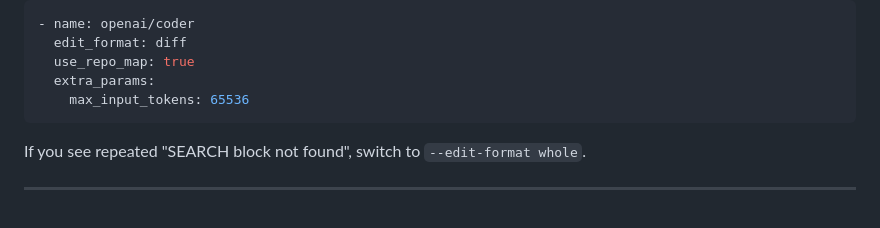
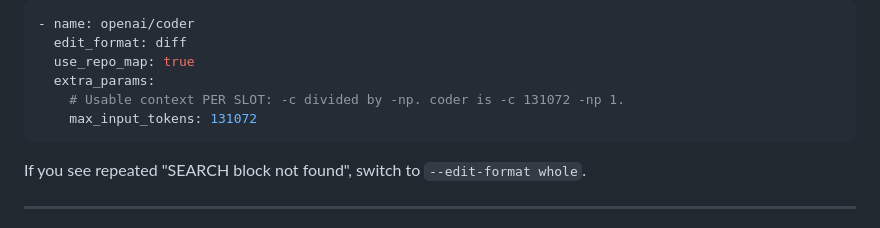
Before and after one commit to dev-dull/questionable_commands, a Markdown page: homelab/01082026-0x004-jalopy_llm/HOST_SETUP.md, the part around the change. Rendered like a GitHub page.

````diff
--- a/homelab/01082026-0x004-jalopy_llm/HOST_SETUP.md
+++ b/homelab/01082026-0x004-jalopy_llm/HOST_SETUP.md
@@ -483,7 +483,8 @@ aider --model openai/coder --edit-format diff
   edit_format: diff
   use_repo_map: true
   extra_params:
-    max_input_tokens: 65536
+    # Usable context PER SLOT: -c divided by -np. coder is -c 131072 -np 1.
+    max_input_tokens: 131072
 ```
 
 If you see repeated "SEARCH block not found", switch to `--edit-format whole`.
````
Also changed, not shown: homelab/01082026-0x004-jalopy_llm/LOCAL_AI_PLAN.md (+32 -11 lines).
